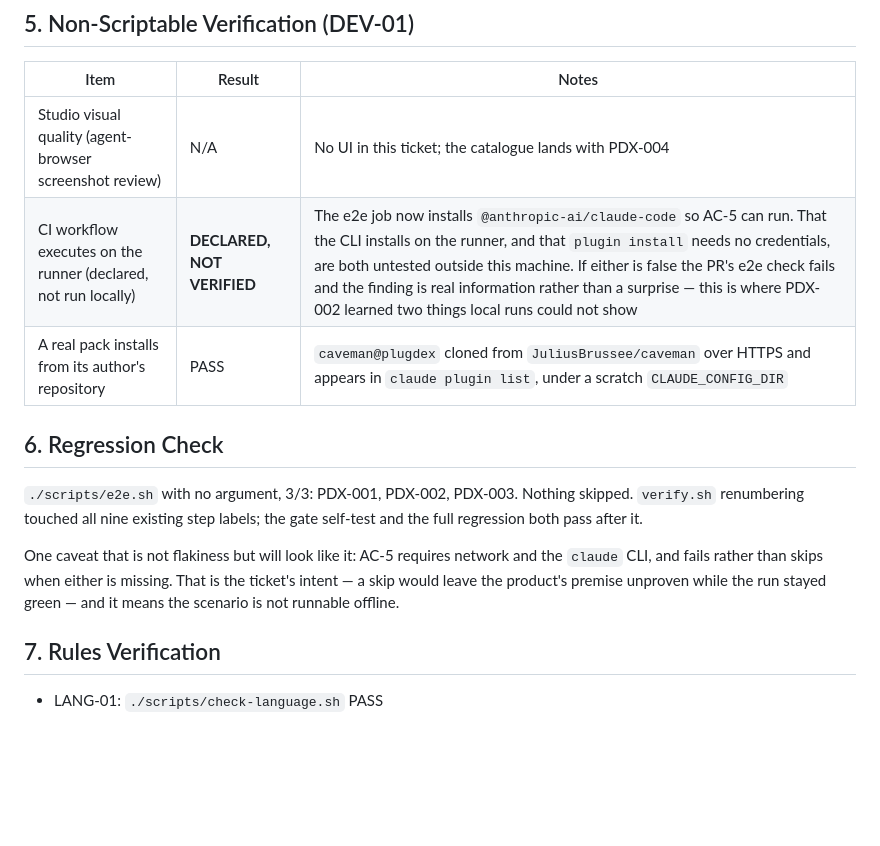
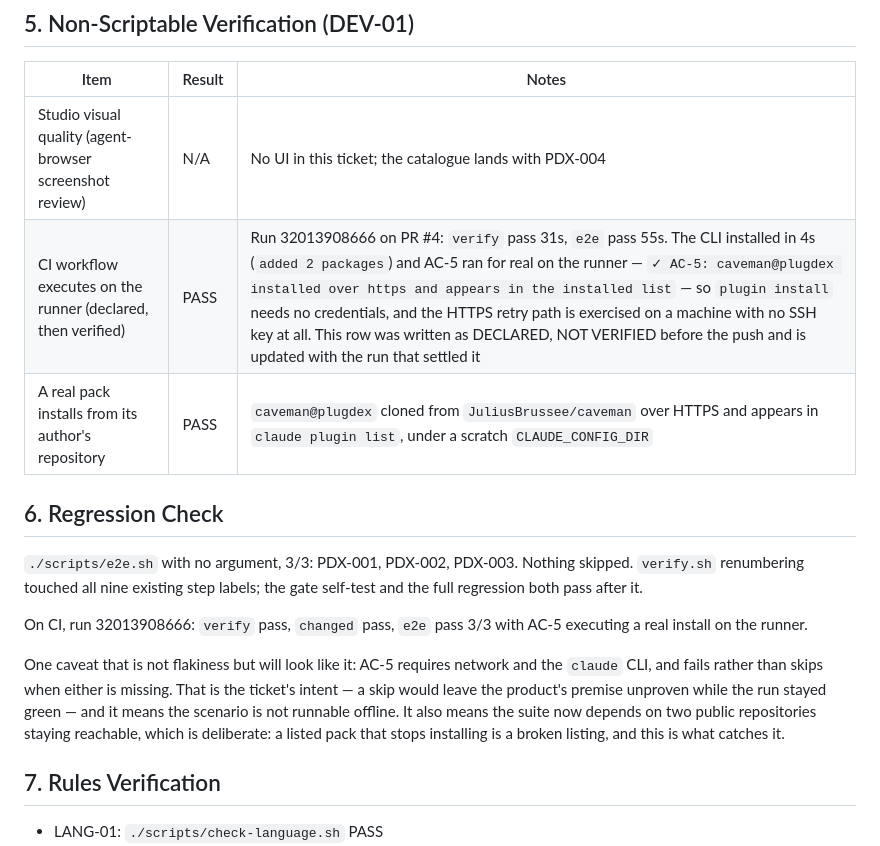
Before and after one commit to KimHyeongRae0/plugdex, a Markdown page: .docs/analysis/PDX-003_report.md, the part around the change. GitHub-like rendering; blank space fills up the shorter version.

Commit message:
PDX-003: follow-up — settle the CI declaration with the run that verified it (#3)
The report declared the runner CLI install as DEV-01 non-scriptable and unverified.
Run 32013908666 verified it: the CLI installs in 4s and AC-5 executes a real
`claude plugin install` on the runner with no credentials, exercising the HTTPS
retry path on a machine that has no SSH key at all.

Co-Authored-By: Claude Opus 5 (1M context) <noreply@anthropic.com>
Claude-Session: https://claude.ai/code/session_014dKZLcyV6WwoVCZLtegeo1

```diff
--- a/.docs/analysis/PDX-003_report.md
+++ b/.docs/analysis/PDX-003_report.md
@@ -104,7 +104,7 @@ recurring shape:
 | Item | Result | Notes |
 |---|---|---|
 | Studio visual quality (agent-browser screenshot review) | N/A | No UI in this ticket; the catalogue lands with PDX-004 |
-| CI workflow executes on the runner (declared, not run locally) | **DECLARED, NOT VERIFIED** | The e2e job now installs `@anthropic-ai/claude-code` so AC-5 can run. That the CLI installs on the runner, and that `plugin install` needs no credentials, are both untested outside this machine. If either is false the PR's e2e check fails and the finding is real information rather than a surprise — this is where PDX-002 learned two things local runs could not show |
+| CI workflow executes on the runner (declared, then verified) | PASS | Run 32013908666 on PR #4: `verify` pass 31s, `e2e` pass 55s. The CLI installed in 4s (`added 2 packages`) and AC-5 ran for real on the runner — `✓ AC-5: caveman@plugdex installed over https and appears in the installed list` — so `plugin install` needs no credentials, and the HTTPS retry path is exercised on a machine with no SSH key at all. This row was written as DECLARED, NOT VERIFIED before the push and is updated with the run that settled it |
 | A real pack installs from its author's repository | PASS | `caveman@plugdex` cloned from `JuliusBrussee/caveman` over HTTPS and appears in `claude plugin list`, under a scratch `CLAUDE_CONFIG_DIR` |
 
 ## 6. Regression Check
@@ -113,10 +113,15 @@ recurring shape:
 `verify.sh` renumbering touched all nine existing step labels; the gate self-test and the
 full regression both pass after it.
 
+On CI, run 32013908666: `verify` pass, `changed` pass, `e2e` pass 3/3 with AC-5 executing
+a real install on the runner.
+
 One caveat that is not flakiness but will look like it: AC-5 requires network and the
 `claude` CLI, and fails rather than skips when either is missing. That is the ticket's
 intent — a skip would leave the product's premise unproven while the run stayed green —
-and it means the scenario is not runnable offline.
+and it means the scenario is not runnable offline. It also means the suite now depends on
+two public repositories staying reachable, which is deliberate: a listed pack that stops
+installing is a broken listing, and this is what catches it.
 
 ## 7. Rules Verification
 
```
